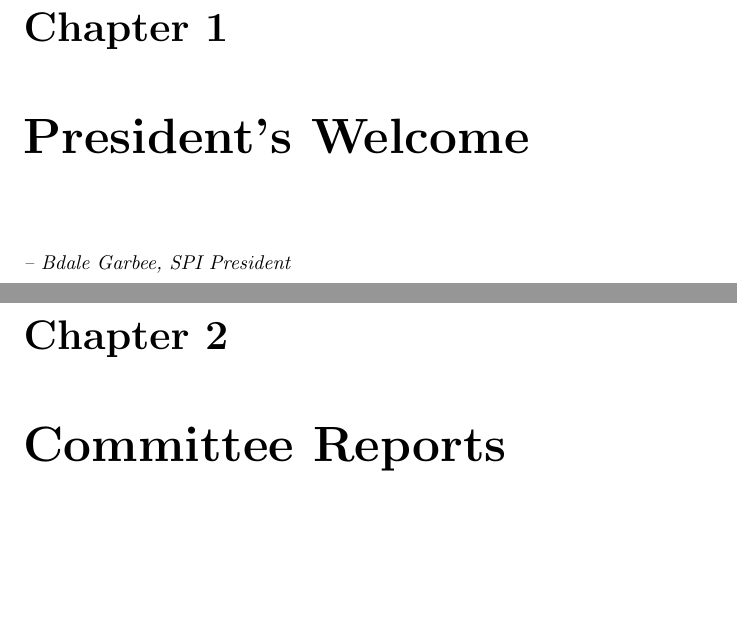
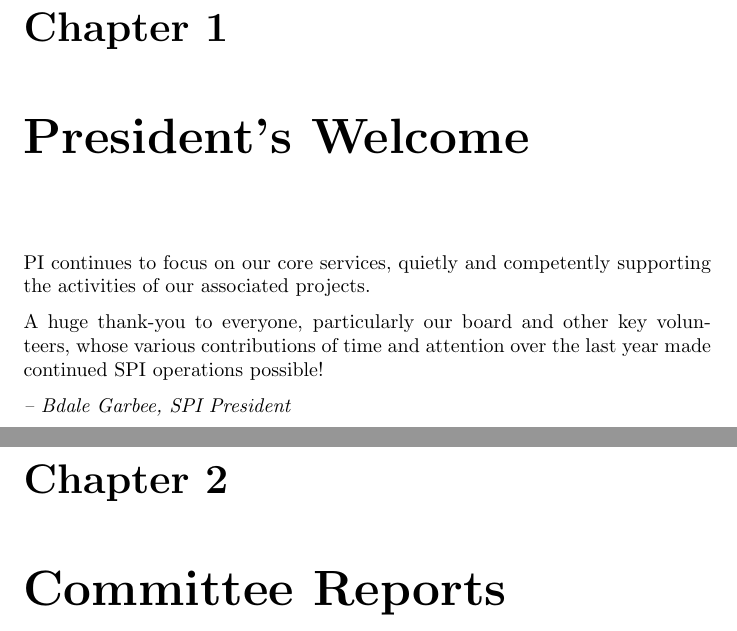
Before and after one commit to SPI/website, a LaTeX thesis (corporate/annual-reports/2015.tex): two parts of pages 4 and 5 of 22, joined at a grey line, cut so that both start at the same text, the shorter picture padded with empty space. Compiled offline with pdfLaTeX.

Commit message:
add a (brief) welcome message from the president

```diff
--- a/corporate/annual-reports/2015.tex
+++ b/corporate/annual-reports/2015.tex
@@ -38,6 +38,13 @@
 
 \chapter{President's Welcome}
 \label{sec:president}
+
+PI continues to focus on our core services, quietly and competently
+supporting the activities of our associated projects.
+
+A huge thank-you to everyone, particularly our board and other key
+volunteers, whose various contributions of time and attention over the last
+year made continued SPI operations possible!
 
   \emph{-- Bdale Garbee, SPI President}
 
```
